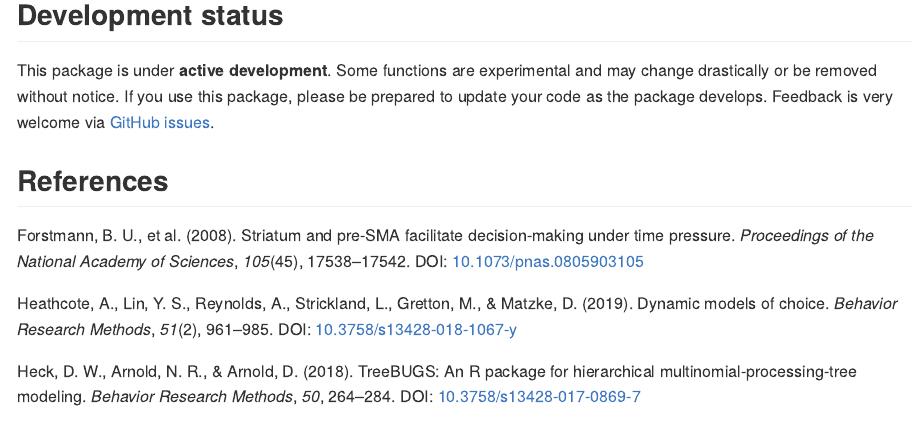
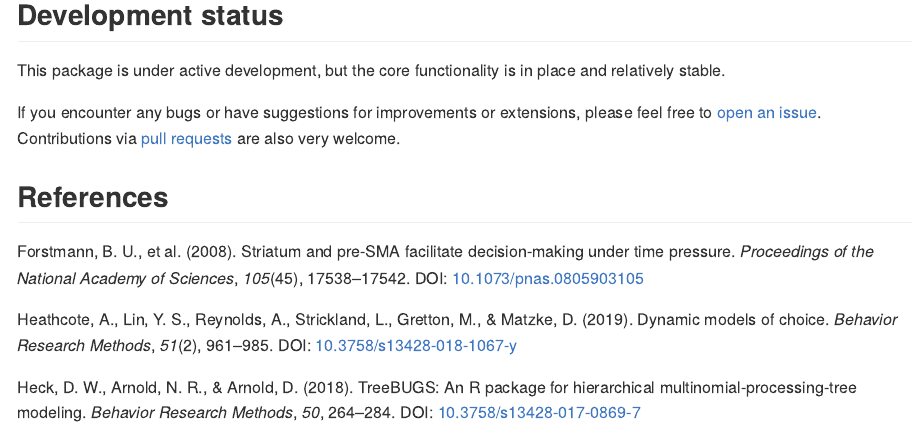
Before and after one commit to frankhezemans/plausiblecor, an R Markdown document (README.Rmd): the page in a window 1100 px wide, from 1720 px down. The pictures show the output file README.md that the author committed with the source, drawn offline in the style of GitHub; badge pictures from the web are left out.

Commit message:
updated development status

```diff
--- a/README.Rmd
+++ b/README.Rmd
@@ -65,7 +65,9 @@ plot(caution_striatum_cor)
 
 ## Development status
 
-This package is under **active development**. Some functions are experimental and may change drastically or be removed without notice. If you use this package, please be prepared to update your code as the package develops. Feedback is very welcome via [GitHub issues](https://github.com/frankhezemans/plausiblecor/issues).
+This package is under active development, but the core functionality is in place and relatively stable.
+
+If you encounter any bugs or have suggestions for improvements or extensions, please feel free to [open an issue](https://github.com/frankhezemans/plausiblecor/issues). Contributions via [pull requests](https://github.com/frankhezemans/plausiblecor/pulls) are also very welcome.
 
 ## References
 
```
Also changed, not shown: README.md, 1 other file.
